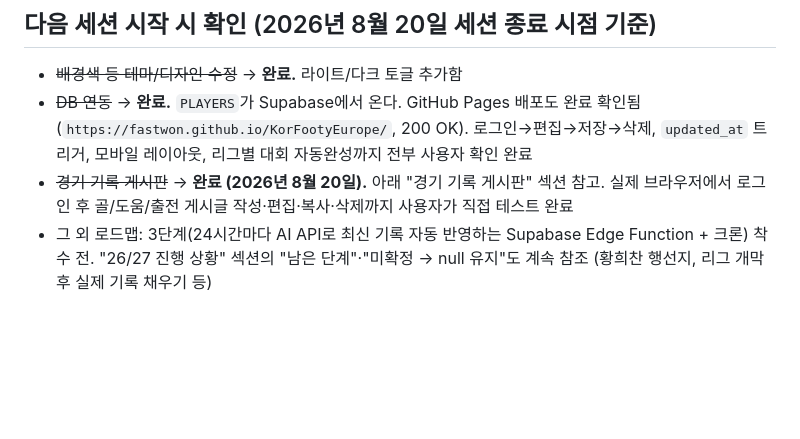
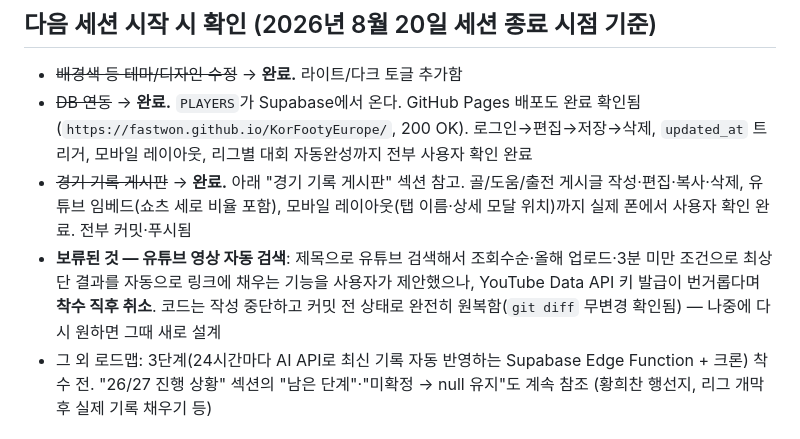
Before and after one commit to fastwon/KorFootyEurope, a Markdown page: CLAUDE.md, the part around the change. GitHub-like rendering; blank space fills up the shorter version.

Commit message:
CLAUDE.md 갱신: 게시판 완료, 유튜브 자동검색 보류 기록
Co-Authored-By: Claude Sonnet 5 <noreply@anthropic.com>

```diff
--- a/CLAUDE.md
+++ b/CLAUDE.md
@@ -6,7 +6,8 @@ UEFA 협회계수 TOP 10 리그에서 뛰는 한국 선수의 시즌별·대회
 
 - ~~배경색 등 테마/디자인 수정~~ → **완료.** 라이트/다크 토글 추가함
 - ~~DB 연동~~ → **완료.** `PLAYERS`가 Supabase에서 온다. GitHub Pages 배포도 완료 확인됨(`https://fastwon.github.io/KorFootyEurope/`, 200 OK). 로그인→편집→저장→삭제, `updated_at` 트리거, 모바일 레이아웃, 리그별 대회 자동완성까지 전부 사용자 확인 완료
-- ~~경기 기록 게시판~~ → **완료 (2026년 8월 20일).** 아래 "경기 기록 게시판" 섹션 참고. 실제 브라우저에서 로그인 후 골/도움/출전 게시글 작성·편집·복사·삭제까지 사용자가 직접 테스트 완료
+- ~~경기 기록 게시판~~ → **완료.** 아래 "경기 기록 게시판" 섹션 참고. 골/도움/출전 게시글 작성·편집·복사·삭제, 유튜브 임베드(쇼츠 세로 비율 포함), 모바일 레이아웃(탭 이름·상세 모달 위치)까지 실제 폰에서 사용자 확인 완료. 전부 커밋·푸시됨
+- **보류된 것 — 유튜브 영상 자동 검색**: 제목으로 유튜브 검색해서 조회수순·올해 업로드·3분 미만 조건으로 최상단 결과를 자동으로 링크에 채우는 기능을 사용자가 제안했으나, YouTube Data API 키 발급이 번거롭다며 **착수 직후 취소**. 코드는 작성 중단하고 커밋 전 상태로 완전히 원복함(`git diff` 무변경 확인됨) — 나중에 다시 원하면 그때 새로 설계
 - 그 외 로드맵: 3단계(24시간마다 AI API로 최신 기록 자동 반영하는 Supabase Edge Function + 크론) 착수 전. "26/27 진행 상황" 섹션의 "남은 단계"·"미확정 → null 유지"도 계속 참조 (황희찬 행선지, 리그 개막 후 실제 기록 채우기 등)
 
 ## 경기 기록 게시판 (2026년 8월 20일 추가)
```
